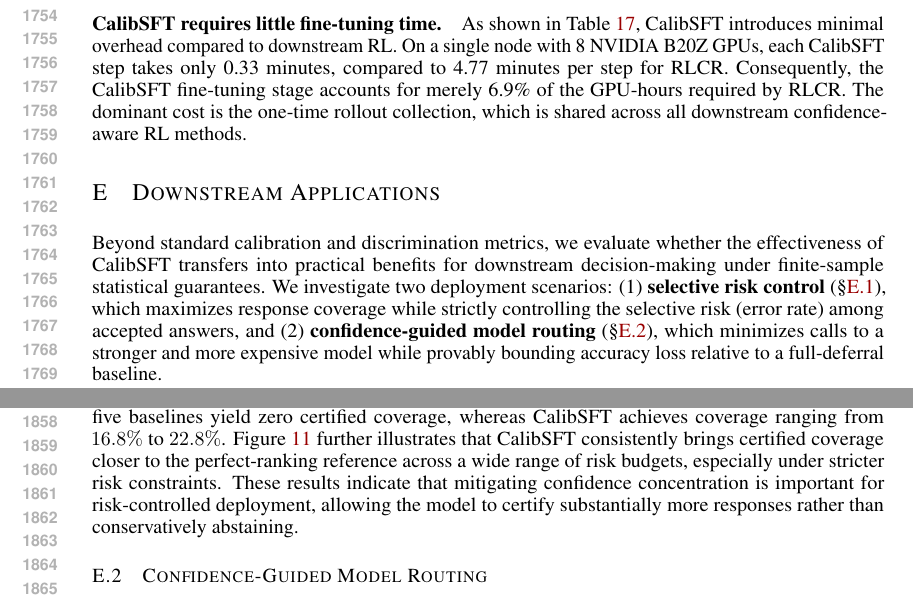
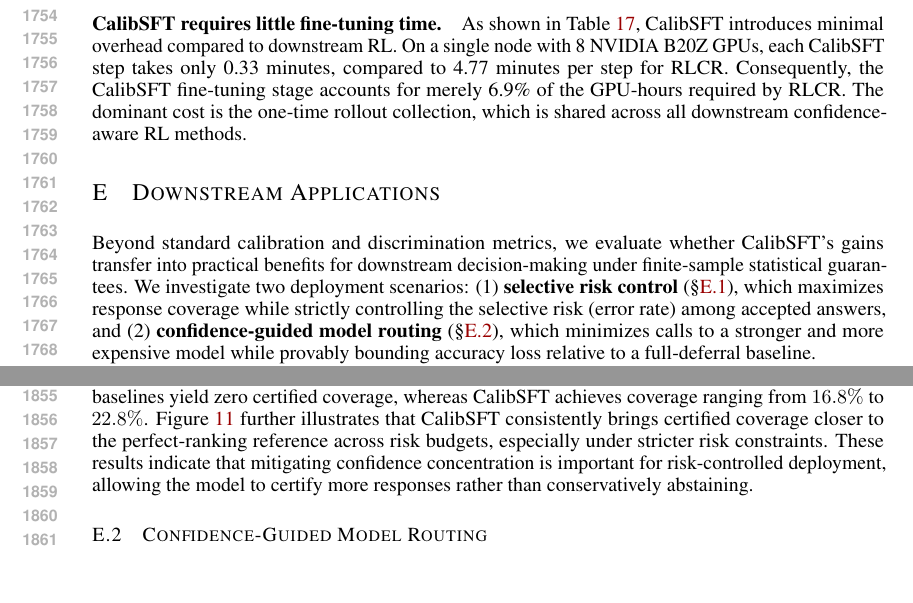
Before and after one commit to Claydon-Wang/ICLR26VerbalCalibration, a LaTeX paper (CalibSFT.tex): two parts of pages 33 and 35 of 36 before the commit and two parts of pages 33 and 35 of 35 after it, joined at a grey line, cut so that both start at the same text, the shorter picture padded with empty space. Compiled offline with pdfLaTeX.

Commit message:
Tighten Appendix E wording to fit 35 pages
Co-Authored-By: Claude Opus 5.5 <noreply@anthropic.com>

```diff
--- a/CalibSFT.tex
+++ b/CalibSFT.tex
@@ -1296,8 +1296,8 @@
 
 
 Beyond standard calibration and discrimination metrics,
-we evaluate whether the effectiveness of CalibSFT
-transfers into practical benefits for downstream decision-making under finite-sample statistical guarantees.
+we evaluate whether CalibSFT's gains
+transfer into practical benefits for downstream decision-making under finite-sample statistical guarantees.
 We investigate two deployment scenarios:
 (1) \textbf{selective risk control} (\S\ref{sec:selective_risk_control}),
 which maximizes response coverage while strictly controlling the selective risk (error rate)
@@ -1340,8 +1340,8 @@
 Table~\ref{tab:risk_control} shows that CalibSFT initialization substantially boosts certified coverage across all evaluated RL algorithms under identical risk budgets.
 On ID benchmarks at a $10\%$ risk budget, CalibSFT raises RLCR's coverage from $31.4\%$ to $62.6\%$, and enables CoCA and C3RL to reach $52.3\%$ and $49.2\%$ coverage, respectively, compared with zero coverage for both baselines.
 On OOD benchmarks at a $20\%$ risk budget, all five baselines yield zero certified coverage, whereas CalibSFT achieves coverage ranging from $16.8\%$ to $22.8\%$.
-Figure~\ref{fig:risk_control} further illustrates that CalibSFT consistently brings certified coverage closer to the perfect-ranking reference across a wide range of risk budgets, especially under stricter risk constraints.
-These results indicate that mitigating confidence concentration is important for risk-controlled deployment, allowing the model to certify substantially more responses rather than conservatively abstaining.
+Figure~\ref{fig:risk_control} further illustrates that CalibSFT consistently brings certified coverage closer to the perfect-ranking reference across risk budgets, especially under stricter risk constraints.
+These results indicate that mitigating confidence concentration is important for risk-controlled deployment, allowing the model to certify more responses rather than conservatively abstaining.
 
 
 \input{tables/cascade.tex}
```
Also changed, not shown: CalibSFT.tex (2 more changed lines).
